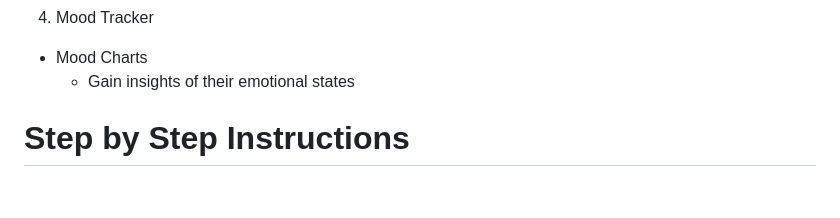
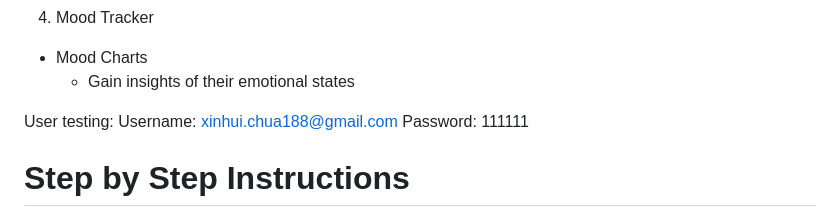
Before and after one commit to xinhuichua/study-with-me, a Markdown page: README.md, the part around the change. GitHub-like rendering; blank space fills up the shorter version.

```diff
--- a/README.md
+++ b/README.md
@@ -25,6 +25,10 @@ Welcome to our SoloScholar! This is a study website that provides users with dif
 4) Mood Tracker
   - Mood Charts
     - Gain insights of their emotional states
+
+User testing:
+Username: xinhui.chua188@gmail.com
+Password: 111111
 
 # Step by Step Instructions
 
```
